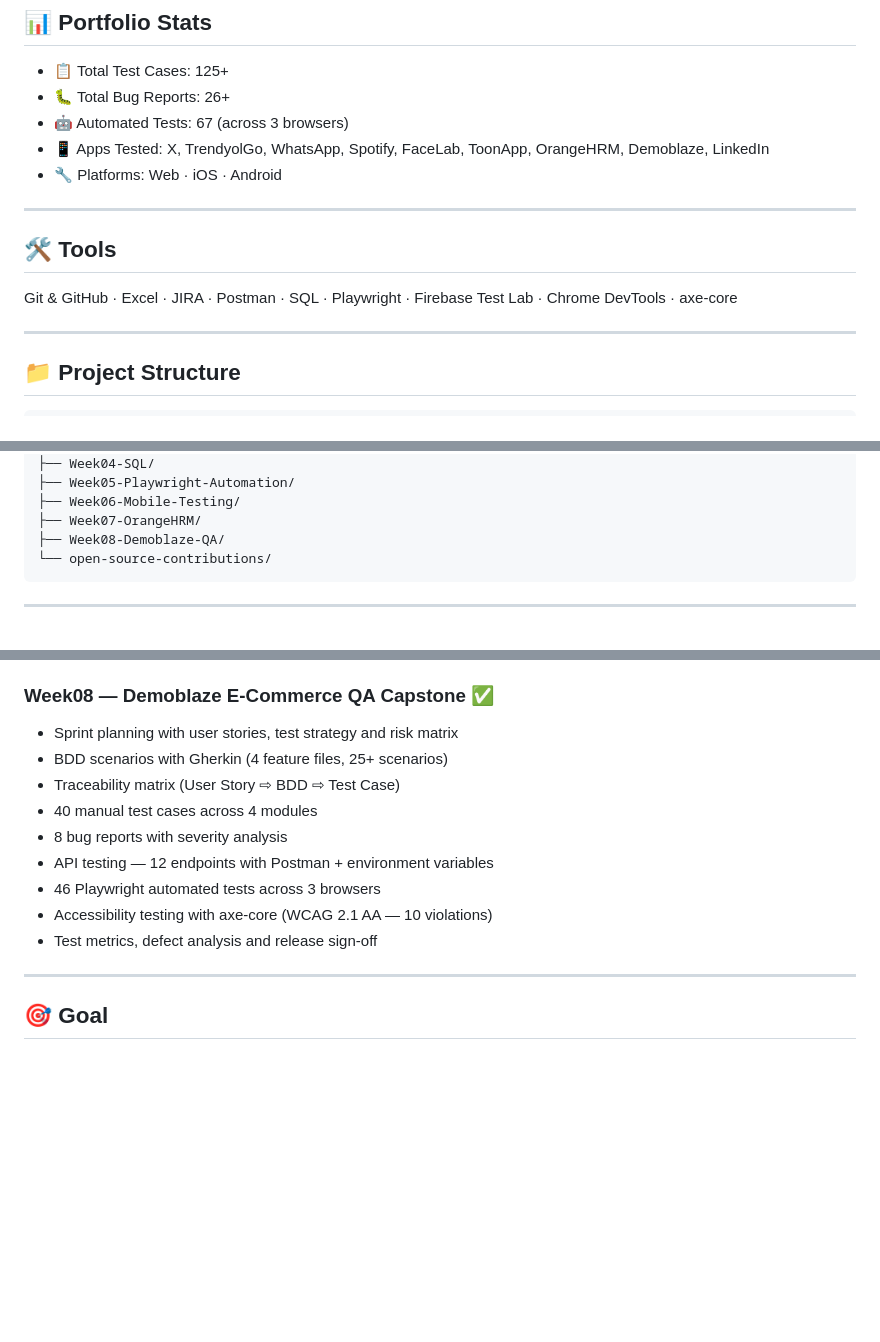
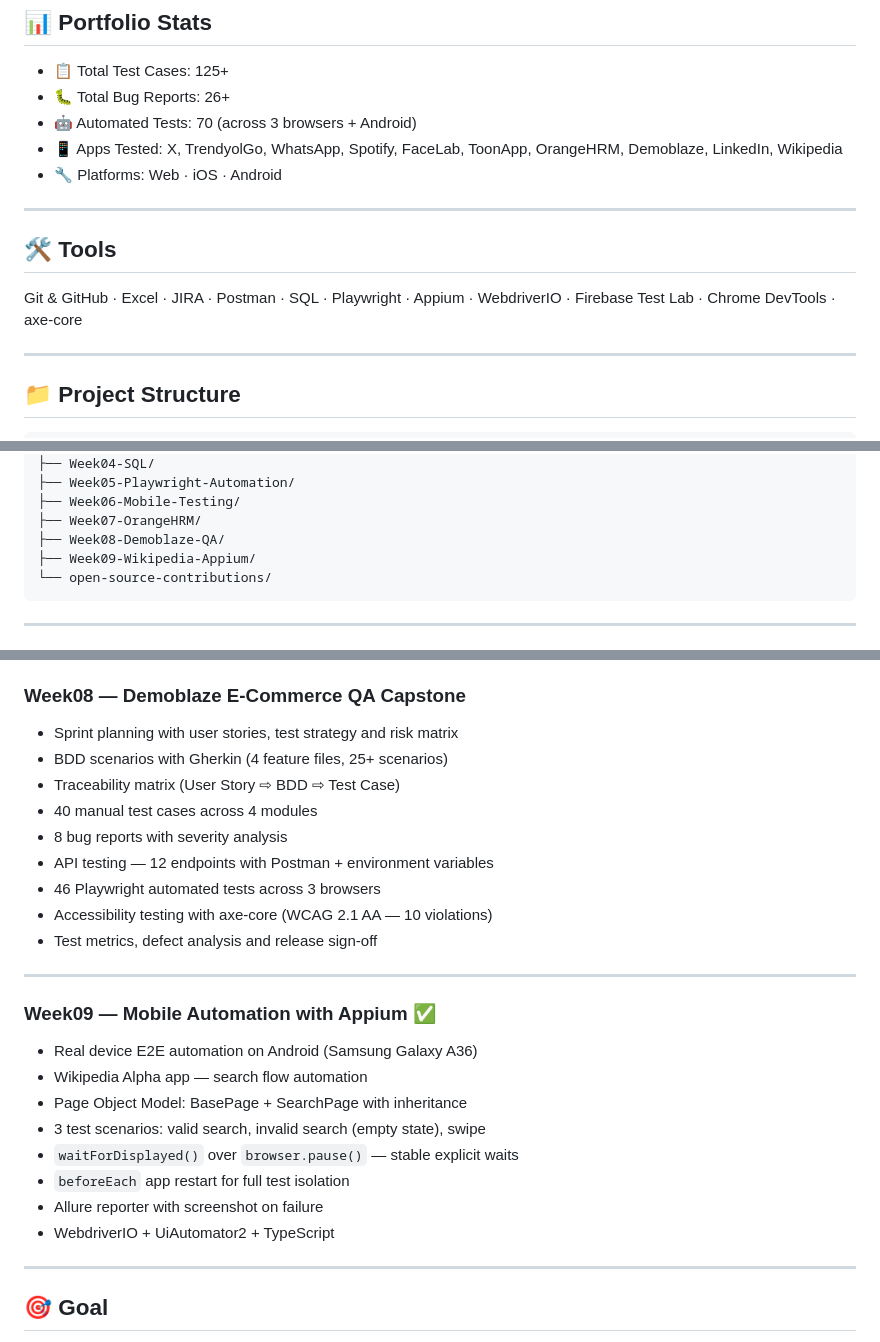
Before and after one commit to zynp-KC/QA-Portfolio, a Markdown page: README.md, 3 parts joined by grey strips. Rendered like a GitHub page; blank space fills up the shorter version.

Commit message:
docs: add Week09 Appium project to portfolio README and stats

````diff
--- a/README.md
+++ b/README.md
@@ -10,15 +10,15 @@ API Testing, SQL Validation, E2E Automation and Mobile Testing.
 ## 📊 Portfolio Stats
 - 📋 Total Test Cases: 125+
 - 🐛 Total Bug Reports: 26+
-- 🤖 Automated Tests: 67 (across 3 browsers)
-- 📱 Apps Tested: X, TrendyolGo, WhatsApp, Spotify, FaceLab, ToonApp, OrangeHRM, Demoblaze, LinkedIn
+- 🤖 Automated Tests: 70 (across 3 browsers + Android)
+- 📱 Apps Tested: X, TrendyolGo, WhatsApp, Spotify, FaceLab, ToonApp, OrangeHRM, Demoblaze, LinkedIn, Wikipedia
 - 🔧 Platforms: Web · iOS · Android
 
 ---
 
 ## 🛠 Tools
 
-Git & GitHub · Excel · JIRA · Postman · SQL · Playwright · Firebase Test Lab · Chrome DevTools · axe-core
+Git & GitHub · Excel · JIRA · Postman · SQL · Playwright · Appium · WebdriverIO · Firebase Test Lab · Chrome DevTools · axe-core
 
 ---
 
@@ -36,6 +36,7 @@ QA-Portfolio/
 ├── Week06-Mobile-Testing/
 ├── Week07-OrangeHRM/
 ├── Week08-Demoblaze-QA/
+├── Week09-Wikipedia-Appium/
 └── open-source-contributions/
 ```
 
@@ -101,7 +102,7 @@ QA-Portfolio/
 - 21 Playwright automated tests across 3 browsers
 - Page Object Model architecture + CI/CD integration
 
-### Week08 — Demoblaze E-Commerce QA Capstone ✅
+### Week08 — Demoblaze E-Commerce QA Capstone
 - Sprint planning with user stories, test strategy and risk matrix
 - BDD scenarios with Gherkin (4 feature files, 25+ scenarios)
 - Traceability matrix (User Story ⇨ BDD ⇨ Test Case)
@@ -114,6 +115,18 @@ QA-Portfolio/
 
 ---
 
+### Week09 — Mobile Automation with Appium ✅
+- Real device E2E automation on Android (Samsung Galaxy A36)
+- Wikipedia Alpha app — search flow automation
+- Page Object Model: BasePage + SearchPage with inheritance
+- 3 test scenarios: valid search, invalid search (empty state), swipe
+- `waitForDisplayed()` over `browser.pause()` — stable explicit waits
+- `beforeEach` app restart for full test isolation
+- Allure reporter with screenshot on failure
+- WebdriverIO + UiAutomator2 + TypeScript
+
+---
+
 ## 🎯 Goal
 
 To build strong QA foundations and grow into a well-rounded QA Engineer
````
